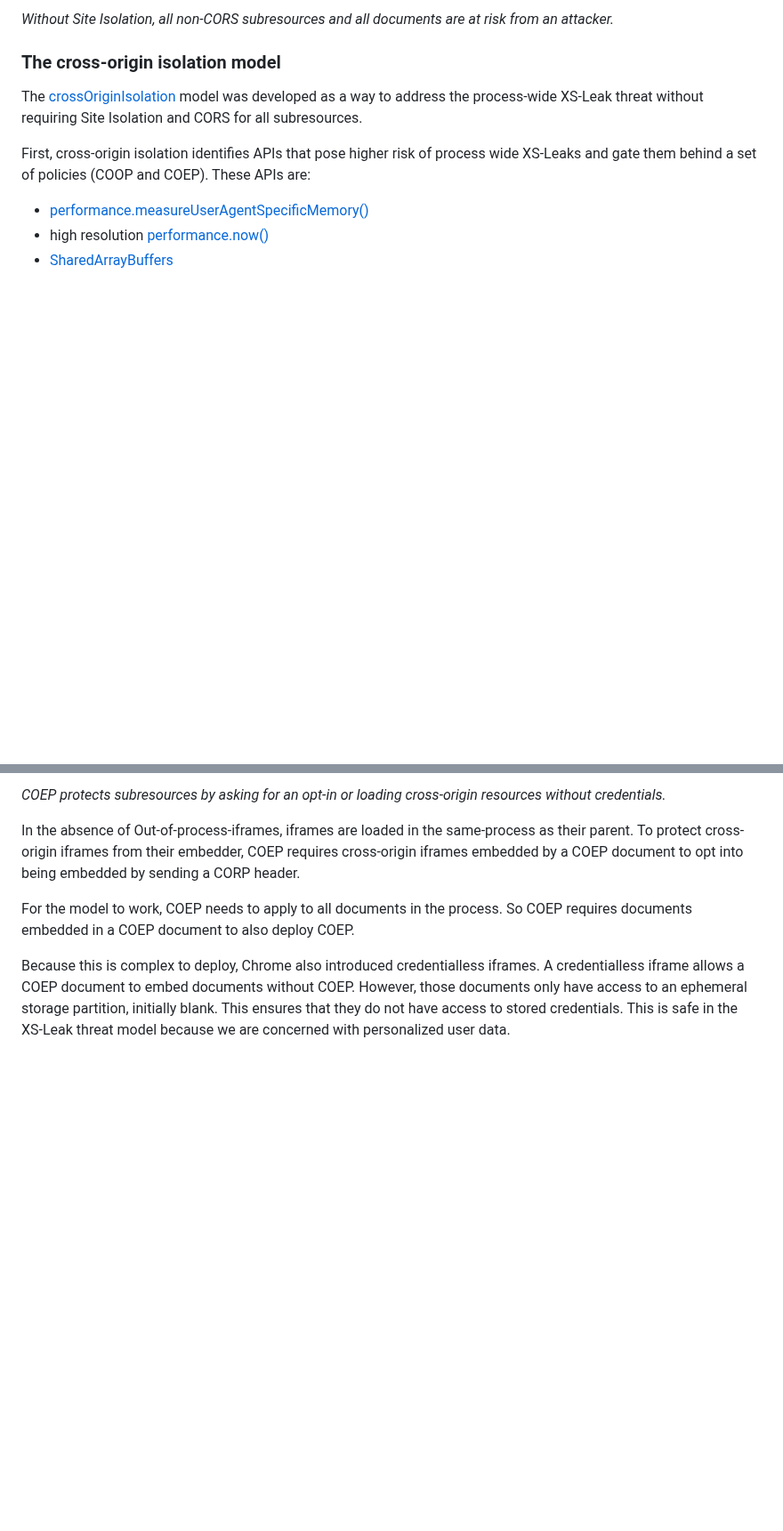
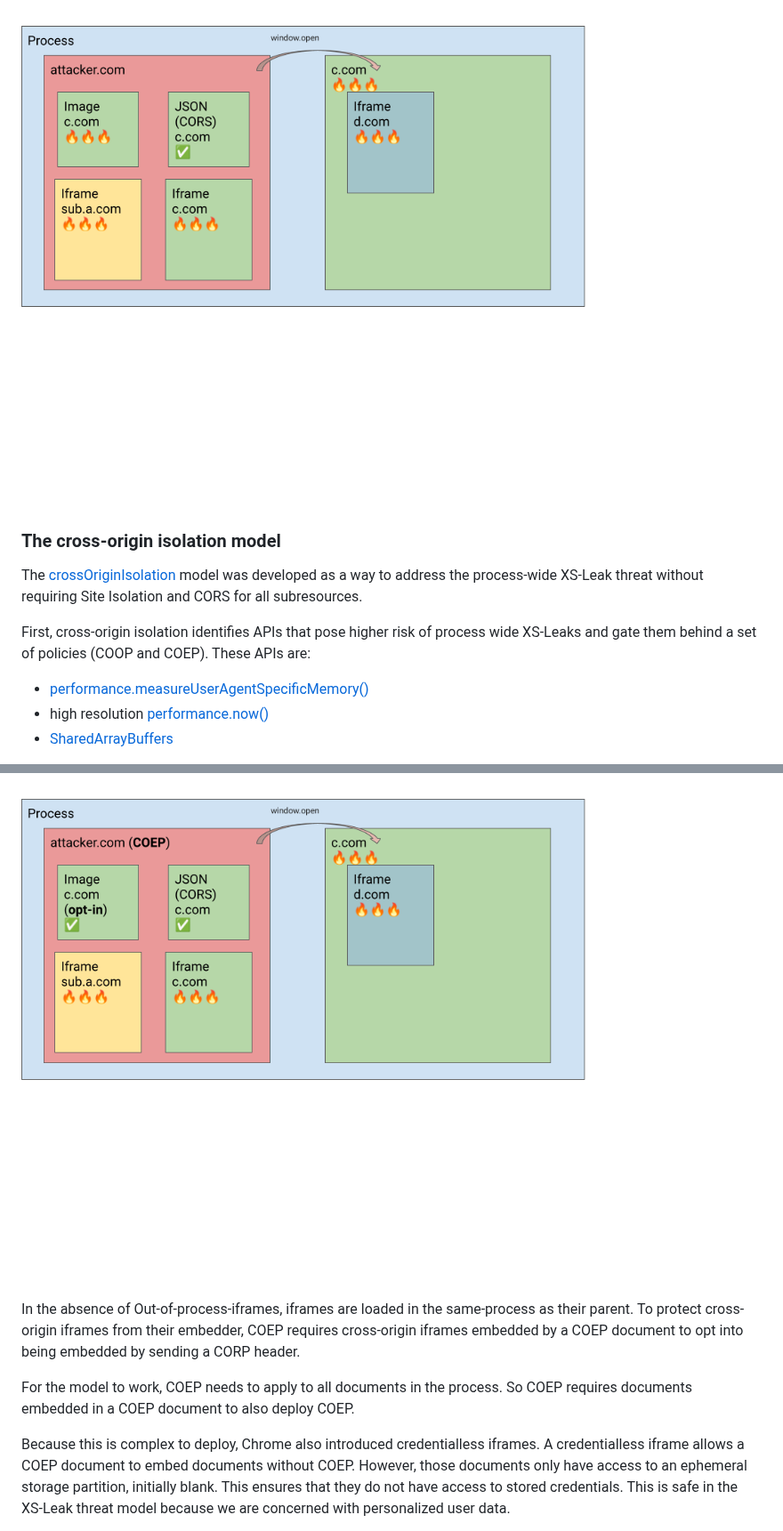
Before and after one commit to explainers-by-googlers/document-isolation-policy, a Markdown page: README.md, 2 parts joined by grey strips. Shown at 89% size. Drawn GitHub-style; blank space fills up the shorter version.

```diff
--- a/README.md
+++ b/README.md
@@ -107,5 +107,5 @@ All of the cross-origin resources loaded into a process are vulnerable, unless t
 
-*Without Site Isolation, all non-CORS subresources and all documents are at risk from an attacker.*
+![Without SiteIsolation, all resources are at risk from an attacker](/images/background2.png)
 
 ### The cross-origin isolation model
 The [crossOriginIsolation](https://developer.mozilla.org/en-US/docs/Web/API/crossOriginIsolated) model was developed as a way to address the process-wide XS-Leak threat without requiring Site Isolation and CORS for all subresources.
@@ -121,5 +121,5 @@ First, cross-origin isolation identifies APIs that pose higher risk of process w
 
-*COEP protects subresources by asking for an opt-in or loading cross-origin resources without credentials.*
+![COEP asks subresources for an opt-in or load them without credentials](/images/background3.png)
 
 In the absence of Out-of-process-iframes, iframes are loaded in the same-process as their parent. To protect cross-origin iframes from their embedder, COEP requires cross-origin iframes embedded by a COEP document to opt into being embedded by sending a CORP header.
 
```
Also changed, not shown: other parts of README.md (+11 -11 lines).
